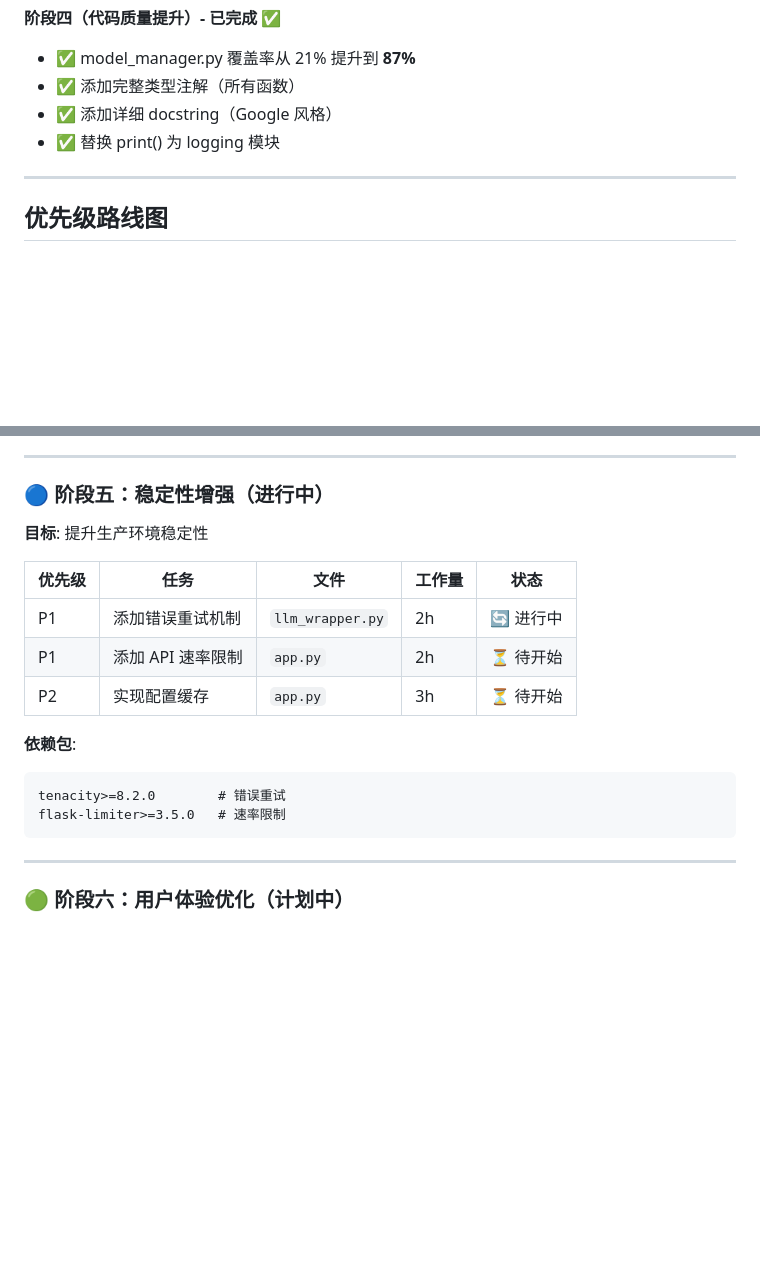
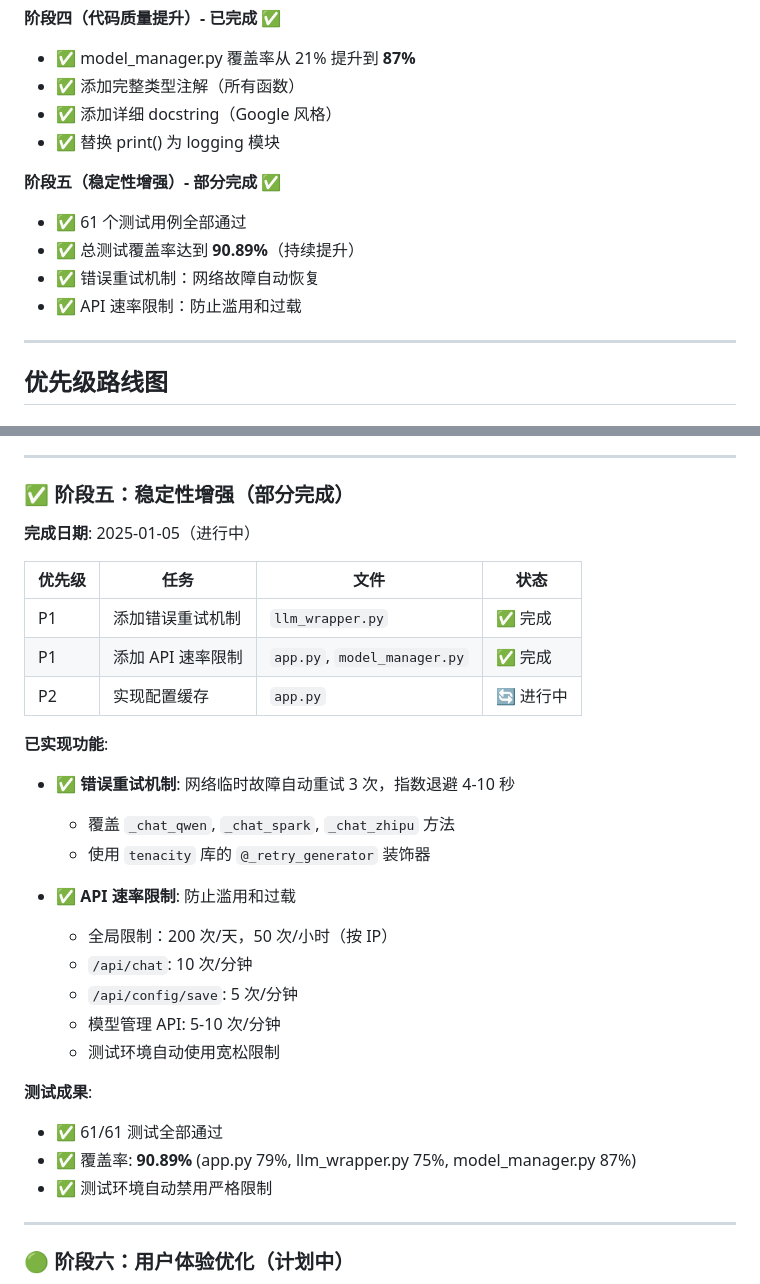
Before and after one commit to qinyre/AI-Chat, a Markdown page: docs/IMPLEMENTATION_PLAN.md, 2 parts joined by grey strips. GitHub-like rendering; blank space fills up the shorter version.

Commit message:
docs: 更新项目文档以反映稳定性增强进展
## 更新内容

### IMPLEMENTATION_PLAN.md
- 标记阶段五前两个任务为已完成
- 添加错误重试机制详细说明
- 添加 API 速率限制详细说明
- 更新测试覆盖率为 90.89%

### README.md
- 更新测试覆盖率徽章：90.67% → 90.89%
- 添加错误重试和速率限制特性说明
- 更新测试覆盖统计数据

## 功能亮点

### 错误重试机制
- 网络故障自动重试 3 次
- 指数退避策略（4-10 秒）
- 覆盖所有 HTTP 请求方法

### API 速率限制
- 全局：200 次/天，50 次/小时
- /api/chat：10 次/分钟
- /api/config/save：5 次/分钟
- 测试环境自动禁用

🤖 Generated with [Claude Code](https://claude.com/claude-code)

Co-Authored-By: Claude <noreply@anthropic.com>

````diff
--- a/docs/IMPLEMENTATION_PLAN.md
+++ b/docs/IMPLEMENTATION_PLAN.md
@@ -33,6 +33,12 @@
 - ✅ 添加完整类型注解（所有函数）
 - ✅ 添加详细 docstring（Google 风格）
 - ✅ 替换 print() 为 logging 模块
+
+**阶段五（稳定性增强）- 部分完成 ✅**
+- ✅ 61 个测试用例全部通过
+- ✅ 总测试覆盖率达到 **90.89%**（持续提升）
+- ✅ 错误重试机制：网络故障自动恢复
+- ✅ API 速率限制：防止滥用和过载
 
 ---
 
@@ -105,21 +111,32 @@
 
 ---
 
-### 🔵 阶段五：稳定性增强（进行中）
+### ✅ 阶段五：稳定性增强（部分完成）
 
-**目标**: 提升生产环境稳定性
+**完成日期**: 2025-01-05（进行中）
 
-| 优先级 | 任务 | 文件 | 工作量 | 状态 |
-|--------|------|------|--------|------|
-| P1 | 添加错误重试机制 | `llm_wrapper.py` | 2h | 🔄 进行中 |
-| P1 | 添加 API 速率限制 | `app.py` | 2h | ⏳ 待开始 |
-| P2 | 实现配置缓存 | `app.py` | 3h | ⏳ 待开始 |
+| 优先级 | 任务 | 文件 | 状态 |
+|--------|------|------|------|
+| P1 | 添加错误重试机制 | `llm_wrapper.py` | ✅ 完成 |
+| P1 | 添加 API 速率限制 | `app.py`, `model_manager.py` | ✅ 完成 |
+| P2 | 实现配置缓存 | `app.py` | 🔄 进行中 |
 
-**依赖包**:
-```txt
-tenacity>=8.2.0        # 错误重试
-flask-limiter>=3.5.0   # 速率限制
-```
+**已实现功能**:
+- ✅ **错误重试机制**: 网络临时故障自动重试 3 次，指数退避 4-10 秒
+  - 覆盖 `_chat_qwen`, `_chat_spark`, `_chat_zhipu` 方法
+  - 使用 `tenacity` 库的 `@_retry_generator` 装饰器
+
+- ✅ **API 速率限制**: 防止滥用和过载
+  - 全局限制：200 次/天，50 次/小时（按 IP）
+  - `/api/chat`: 10 次/分钟
+  - `/api/config/save`: 5 次/分钟
+  - 模型管理 API: 5-10 次/分钟
+  - 测试环境自动使用宽松限制
+
+**测试成果**:
+- ✅ 61/61 测试全部通过
+- ✅ 覆盖率: **90.89%** (app.py 79%, llm_wrapper.py 75%, model_manager.py 87%)
+- ✅ 测试环境自动禁用严格限制
 
 ---
 
````
Also changed, not shown: README.md (+5 -3 lines).
